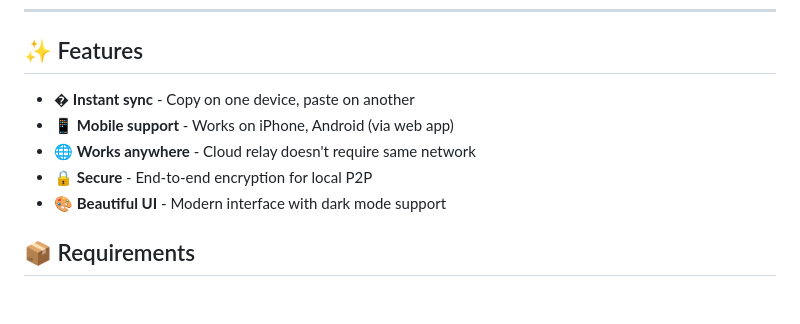
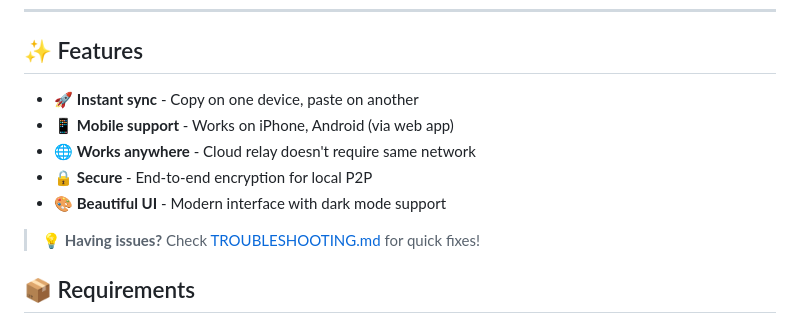
Before and after one commit to Omerba31/clipboard-sync-tool, a Markdown page: README.md, the part around the change. GitHub-like rendering; blank space fills up the shorter version.

Commit message:
docs: Add troubleshooting link to README

```diff
--- a/README.md
+++ b/README.md
@@ -42,11 +42,13 @@ Then use your own Fly.io URL instead.
 
 ## ✨ Features
 
-- � **Instant sync** - Copy on one device, paste on another
+- 🚀 **Instant sync** - Copy on one device, paste on another
 - 📱 **Mobile support** - Works on iPhone, Android (via web app)
 - 🌐 **Works anywhere** - Cloud relay doesn't require same network
 - 🔒 **Secure** - End-to-end encryption for local P2P
 - 🎨 **Beautiful UI** - Modern interface with dark mode support
+
+> 💡 **Having issues?** Check [TROUBLESHOOTING.md](TROUBLESHOOTING.md) for quick fixes!
 
 ## 📦 Requirements
 
```
